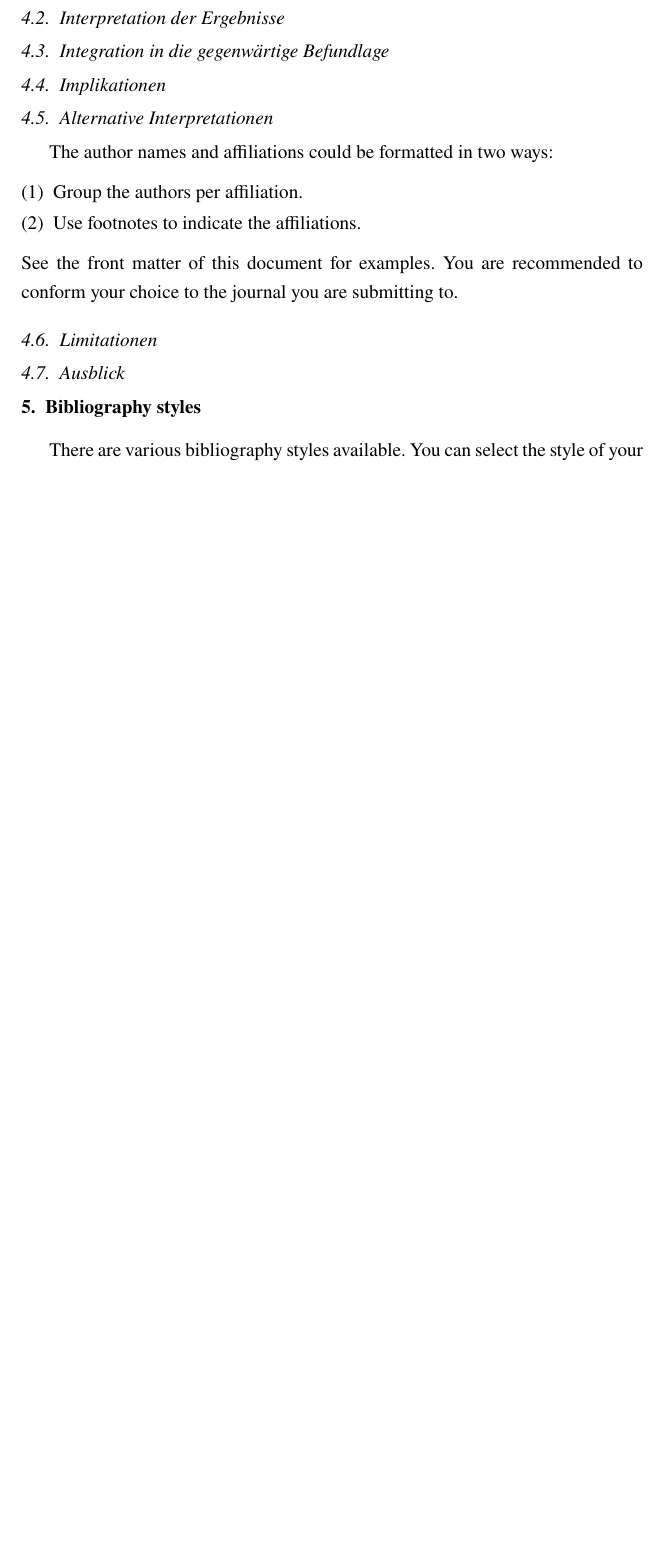
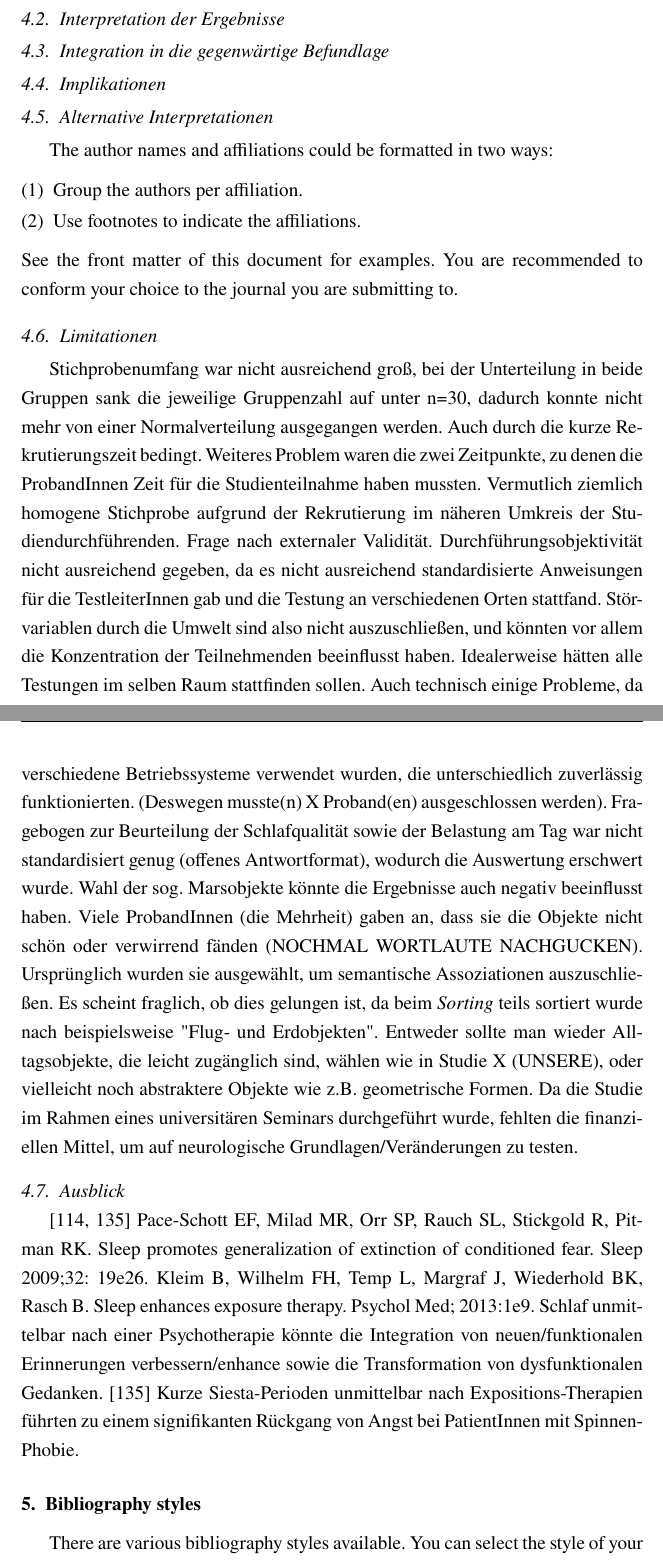
Before and after one commit to CrisBallero/Expra-Bericht-Neuro, a LaTeX paper (main.tex): part of page 12 of 12 before the commit and two parts of pages 12 and 13 of 14 after it, the two joined at a grey line, cut so that both start at the same text, the shorter picture padded with empty space. Compiled offline with pdfLaTeX.

Commit message:
Update main.tex

```diff
--- a/main.tex
+++ b/main.tex
@@ -274,8 +274,21 @@ The author names and affiliations could be formatted in two ways:
 See the front matter of this document for examples. You are recommended to conform your choice to the journal you are submitting to.
 
 \subsection{Limitationen}
+Stichprobenumfang war nicht ausreichend groß, bei der Unterteilung in beide Gruppen sank die jeweilige Gruppenzahl auf unter n=30, dadurch konnte nicht mehr von einer Normalverteilung ausgegangen werden. Auch durch die kurze Rekrutierungszeit bedingt. Weiteres Problem waren die zwei Zeitpunkte, zu denen die ProbandInnen Zeit für die Studienteilnahme haben mussten.
+Vermutlich ziemlich homogene Stichprobe aufgrund der Rekrutierung im näheren Umkreis der Studiendurchführenden.
+Frage nach externaler Validität.
+Durchführungsobjektivität nicht ausreichend gegeben, da es nicht ausreichend standardisierte Anweisungen für die TestleiterInnen gab und die Testung an verschiedenen Orten stattfand. Störvariablen durch die Umwelt sind also nicht auszuschließen, und könnten vor allem die Konzentration der Teilnehmenden beeinflusst haben. Idealerweise hätten alle Testungen im selben Raum stattfinden sollen.
+Auch technisch einige Probleme, da verschiedene Betriebssysteme verwendet wurden, die unterschiedlich zuverlässig funktionierten. (Deswegen musste(n) X Proband(en) ausgeschlossen werden).
+Fragebogen zur Beurteilung der Schlafqualität sowie der Belastung am Tag war nicht standardisiert genug (offenes Antwortformat), wodurch die Auswertung erschwert wurde.
+Wahl der sog. Marsobjekte könnte die Ergebnisse auch negativ beeinflusst haben. Viele ProbandInnen (die Mehrheit) gaben an, dass sie die Objekte nicht schön oder verwirrend fänden (NOCHMAL WORTLAUTE NACHGUCKEN). Ursprünglich wurden sie ausgewählt, um semantische Assoziationen auszuschließen. Es scheint fraglich, ob dies gelungen ist, da beim \textit{Sorting} teils sortiert wurde nach beispielsweise "Flug- und Erdobjekten". Entweder sollte man wieder Alltagsobjekte, die leicht zugänglich sind, wählen wie in Studie X (UNSERE), oder vielleicht noch abstraktere Objekte wie z.B. geometrische Formen.
+Da die Studie im Rahmen eines universitären Seminars durchgeführt wurde, fehlten die finanziellen Mittel, um auf neurologische Grundlagen/Veränderungen zu testen.
 
 \subsection{Ausblick}
+[114, 135]
+Pace-Schott EF, Milad MR, Orr SP, Rauch SL, Stickgold R, Pitman RK. Sleep promotes generalization of extinction of conditioned fear. Sleep 2009;32: 19e26.
+Kleim B, Wilhelm FH, Temp L, Margraf J, Wiederhold BK, Rasch B. Sleep enhances exposure therapy. Psychol Med; 2013:1e9.
+Schlaf unmittelbar nach einer Psychotherapie könnte die Integration von neuen/funktionalen Erinnerungen verbessern/enhance sowie die Transformation von dysfunktionalen Gedanken.
+[135] Kurze Siesta-Perioden unmittelbar nach Expositions-Therapien führten zu einem signifikanten Rückgang von Angst bei PatientInnen mit Spinnen-Phobie.
 
 
 \section{Bibliography styles}
```
Also changed, not shown: main.tex (24 more changed lines).
